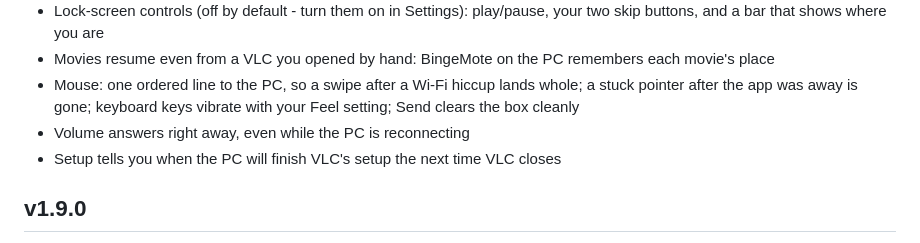
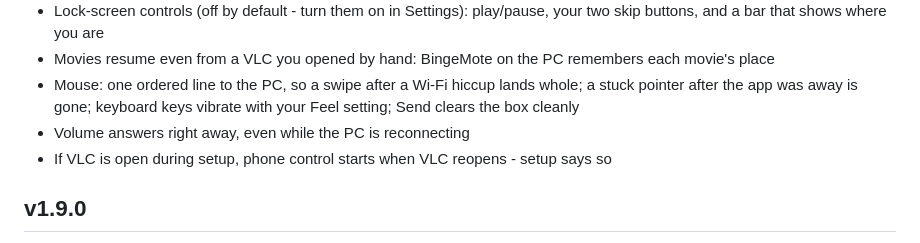
Before and after one commit to MtndaleRedneck/BingeMote, a Markdown page: release-notes-app.md, the part around the change. Rendered like a GitHub page.

Commit message:
Release notes: control resumes when VLC reopens, not when it closes

```diff
--- a/release-notes-app.md
+++ b/release-notes-app.md
@@ -7,7 +7,7 @@
 - Movies resume even from a VLC you opened by hand: BingeMote on the PC remembers each movie's place
 - Mouse: one ordered line to the PC, so a swipe after a Wi-Fi hiccup lands whole; a stuck pointer after the app was away is gone; keyboard keys vibrate with your Feel setting; Send clears the box cleanly
 - Volume answers right away, even while the PC is reconnecting
-- Setup tells you when the PC will finish VLC's setup the next time VLC closes
+- If VLC is open during setup, phone control starts when VLC reopens - setup says so
 
 ## v1.9.0
 
```
